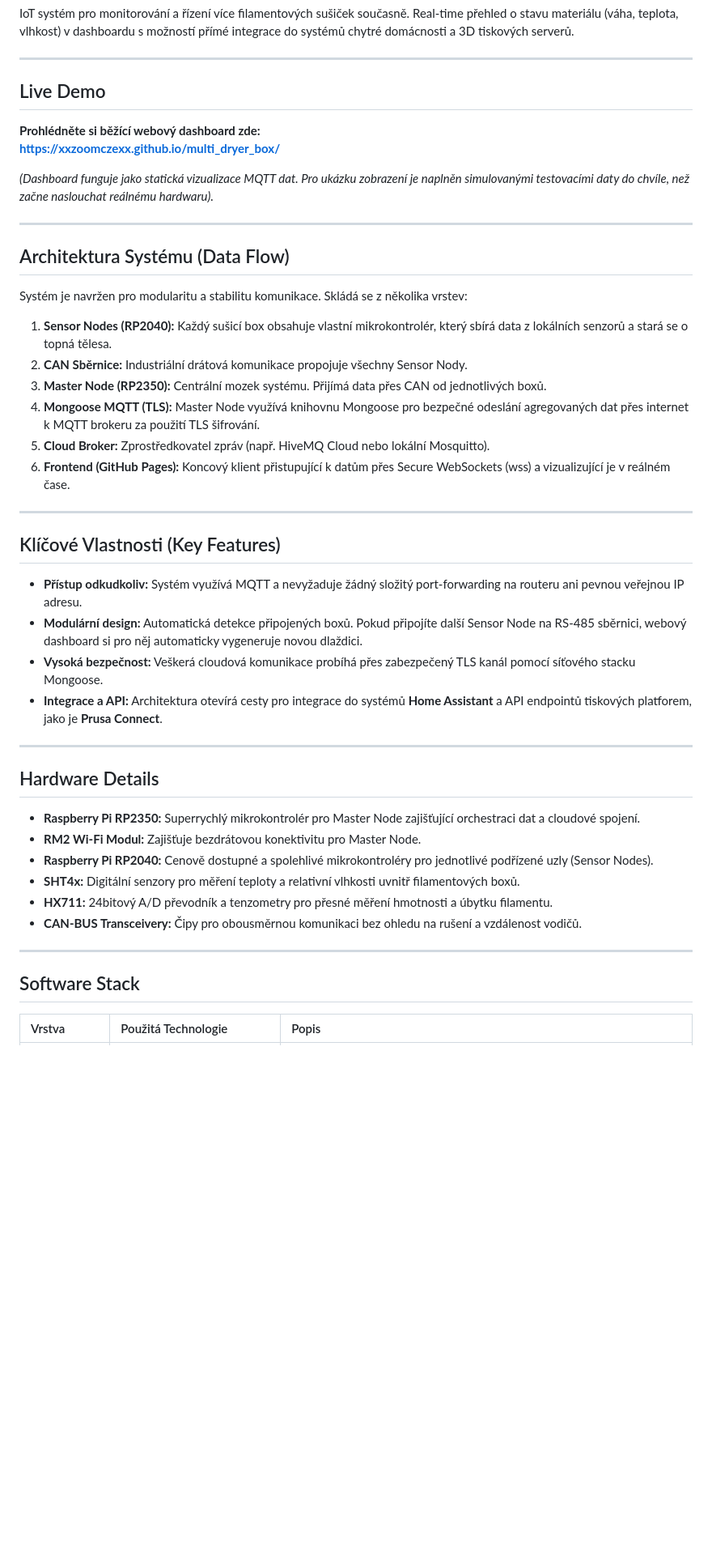
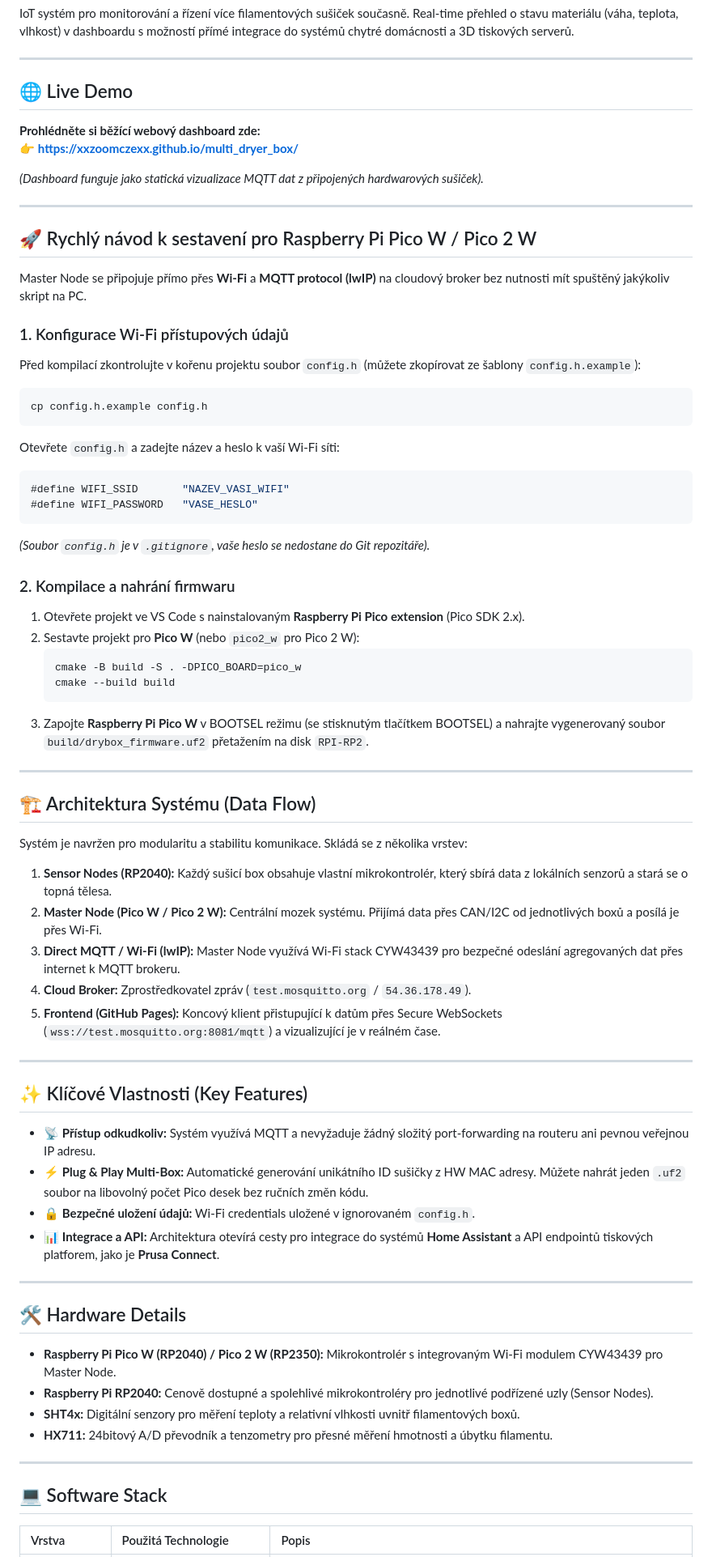
Before and after one commit to xxzoomczexx/multi_dryer_box, a Markdown page: README.md, the part around one of its changes. Shown at 81% size. GitHub-like rendering; blank space fills up the shorter version.

Commit message:
Update README with Pico W / Pico 2 W support and test.mosquitto.org broker

````diff
--- a/README.md
+++ b/README.md
@@ -4,49 +4,79 @@ IoT systém pro monitorování a řízení více filamentových sušiček souča
 
 ---
 
-##  Live Demo
+## 🌐 Live Demo
 
 **Prohlédněte si běžící webový dashboard zde:**
- **[https://xxzoomczexx.github.io/multi_dryer_box/](https://xxzoomczexx.github.io/multi_dryer_box/)**
+👉 **[https://xxzoomczexx.github.io/multi_dryer_box/](https://xxzoomczexx.github.io/multi_dryer_box/)**
 
-*(Dashboard funguje jako statická vizualizace MQTT dat. Pro ukázku zobrazení je naplněn simulovanými testovacími daty do chvíle, než začne naslouchat reálnému hardwaru).*
+*(Dashboard funguje jako statická vizualizace MQTT dat z připojených hardwarových sušiček).*
 
 ---
 
-##  Architektura Systému (Data Flow)
+## 🚀 Rychlý návod k sestavení pro Raspberry Pi Pico W / Pico 2 W
+
+Master Node se připojuje přímo přes **Wi-Fi** a **MQTT protocol (lwIP)** na cloudový broker bez nutnosti mít spuštěný jakýkoliv skript na PC.
+
+### 1. Konfigurace Wi-Fi přístupových údajů
+
+Před kompilací zkontrolujte v kořenu projektu soubor `config.h` (můžete zkopírovat ze šablony `config.h.example`):
+
+```bash
+cp config.h.example config.h
+```
+
+Otevřete `config.h` a zadejte název a heslo k vaší Wi-Fi síti:
+
+```c
+#define WIFI_SSID       "NAZEV_VASI_WIFI"
+#define WIFI_PASSWORD   "VASE_HESLO"
+```
+
+*(Soubor `config.h` je v `.gitignore`, vaše heslo se nedostane do Git repozitáře).*
+
+### 2. Kompilace a nahrání firmwaru
+
+1. Otevřete projekt ve VS Code s nainstalovaným **Raspberry Pi Pico extension** (Pico SDK 2.x).
+2. Sestavte projekt pro **Pico W** (nebo `pico2_w` pro Pico 2 W):
+   ```bash
+   cmake -B build -S . -DPICO_BOARD=pico_w
+   cmake --build build
+   ```
+3. Zapojte **Raspberry Pi Pico W** v BOOTSEL režimu (se stisknutým tlačítkem BOOTSEL) a nahrajte vygenerovaný soubor `build/drybox_firmware.uf2` přetažením na disk `RPI-RP2`.
+
+---
+
+## 🏗️ Architektura Systému (Data Flow)
 
 Systém je navržen pro modularitu a stabilitu komunikace. Skládá se z několika vrstev:
 
 1. **Sensor Nodes (RP2040):** Každý sušicí box obsahuje vlastní mikrokontrolér, který sbírá data z lokálních senzorů a stará se o topná tělesa.
-2. **CAN Sběrnice:** Industriální drátová komunikace propojuje všechny Sensor Nody.
-3. **Master Node (RP2350):** Centrální mozek systému. Přijímá data přes CAN od jednotlivých boxů.
-4. **Mongoose MQTT (TLS):** Master Node využívá knihovnu Mongoose pro bezpečné odeslání agregovaných dat přes internet k MQTT brokeru za použití TLS šifrování.
-5. **Cloud Broker:** Zprostředkovatel zpráv (např. HiveMQ Cloud nebo lokální Mosquitto).
-6. **Frontend (GitHub Pages):** Koncový klient přistupující k datům přes Secure WebSockets (wss) a vizualizující je v reálném čase.
+2. **Master Node (Pico W / Pico 2 W):** Centrální mozek systému. Přijímá data přes CAN/I2C od jednotlivých boxů a posílá je přes Wi-Fi.
+3. **Direct MQTT / Wi-Fi (lwIP):** Master Node využívá Wi-Fi stack CYW43439 pro bezpečné odeslání agregovaných dat přes internet k MQTT brokeru.
+4. **Cloud Broker:** Zprostředkovatel zpráv (`test.mosquitto.org` / `54.36.178.49`).
+5. **Frontend (GitHub Pages):** Koncový klient přistupující k datům přes Secure WebSockets (`wss://test.mosquitto.org:8081/mqtt`) a vizualizující je v reálném čase.
 
 ---
 
-##  Klíčové Vlastnosti (Key Features)
+## ✨ Klíčové Vlastnosti (Key Features)
 
--  **Přístup odkudkoliv:** Systém využívá MQTT a nevyžaduje žádný složitý port-forwarding na routeru ani pevnou veřejnou IP adresu.
--  **Modulární design:** Automatická detekce připojených boxů. Pokud připojíte další Sensor Node na RS-485 sběrnici, webový dashboard si pro něj automaticky vygeneruje novou dlaždici.
--  **Vysoká bezpečnost:** Veškerá cloudová komunikace probíhá přes zabezpečený TLS kanál pomocí síťového stacku Mongoose.
--  **Integrace a API:** Architektura otevírá cesty pro integrace do systémů **Home Assistant** a API endpointů tiskových platforem, jako je **Prusa Connect**.
+- 📡 **Přístup odkudkoliv:** Systém využívá MQTT a nevyžaduje žádný složitý port-forwarding na routeru ani pevnou veřejnou IP adresu.
+- ⚡ **Plug & Play Multi-Box:** Automatické generování unikátního ID sušičky z HW MAC adresy. Můžete nahrát jeden `.uf2` soubor na libovolný počet Pico desek bez ručních změn kódu.
+- 🔒 **Bezpečné uložení údajů:** Wi-Fi credentials uložené v ignorovaném `config.h`.
+- 📊 **Integrace a API:** Architektura otevírá cesty pro integrace do systémů **Home Assistant** a API endpointů tiskových platforem, jako je **Prusa Connect**.
 
 ---
 
-##  Hardware Details
+## 🛠️ Hardware Details
 
-- **Raspberry Pi RP2350:** Superrychlý mikrokontrolér pro Master Node zajišťující orchestraci dat a cloudové spojení.
-- **RM2 Wi-Fi Modul:** Zajišťuje bezdrátovou konektivitu pro Master Node.
+- **Raspberry Pi Pico W (RP2040) / Pico 2 W (RP2350):** Mikrokontrolér s integrovaným Wi-Fi modulem CYW43439 pro Master Node.
 - **Raspberry Pi RP2040:** Cenově dostupné a spolehlivé mikrokontroléry pro jednotlivé podřízené uzly (Sensor Nodes).
 - **SHT4x:** Digitální senzory pro měření teploty a relativní vlhkosti uvnitř filamentových boxů.
 - **HX711:** 24bitový A/D převodník a tenzometry pro přesné měření hmotnosti a úbytku filamentu.
-- **CAN-BUS Transceivery:** Čipy pro obousměrnou komunikaci bez ohledu na rušení a vzdálenost vodičů.
 
 ---
 
-##  Software Stack
+## 💻 Software Stack
 
 | Vrstva | Použitá Technologie | Popis |
 | :--- | :--- | :--- |
````
Also changed, not shown: other parts of README.md (+4 -4 lines).
